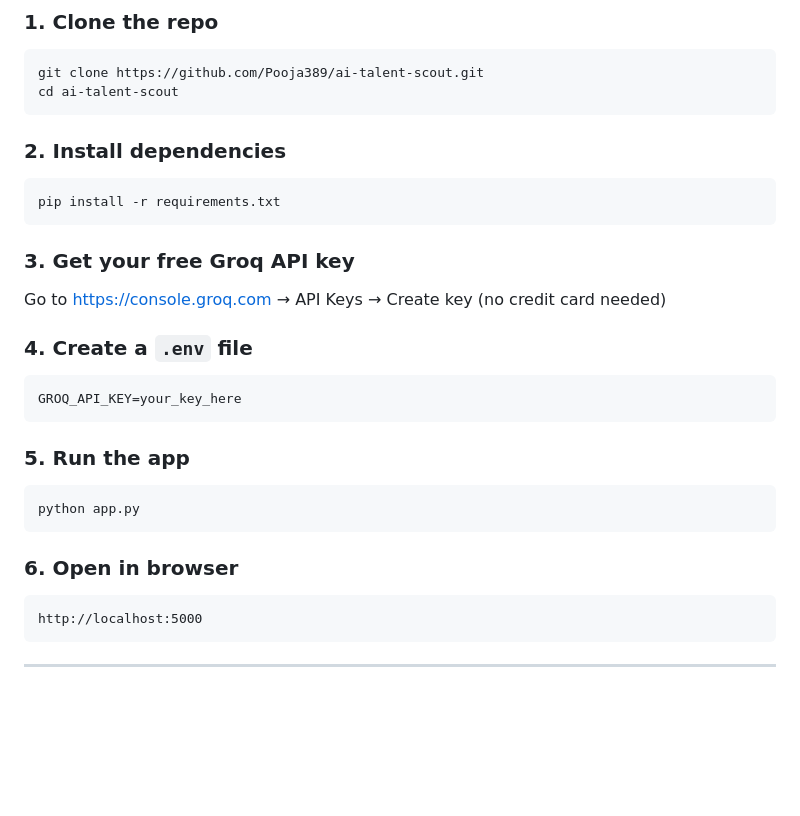
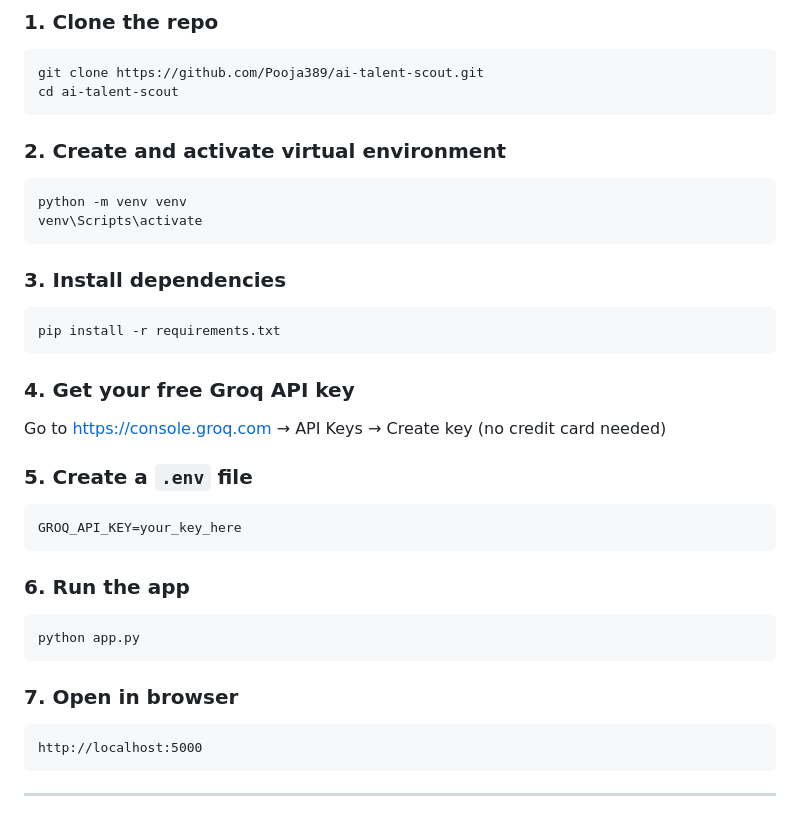
Before and after one commit to Pooja389/ai-talent-scout, a Markdown page: README.md, the part around the change. Rendered like a GitHub page; blank space fills up the shorter version.

````diff
--- a/README.md
+++ b/README.md
@@ -102,26 +102,30 @@ Skills fit is weighted more (60%) because skills gaps are slow to fix. Interest
 git clone https://github.com/Pooja389/ai-talent-scout.git
 cd ai-talent-scout
 ```
-
-### 2. Install dependencies
+### 2. Create and activate virtual environment
+```bash
+python -m venv venv
+venv\Scripts\activate
+```
+### 3. Install dependencies
 ```bash
 pip install -r requirements.txt
 ```
 
-### 3. Get your free Groq API key
+### 4. Get your free Groq API key
 Go to [https://console.groq.com](https://console.groq.com) → API Keys → Create key (no credit card needed)
 
-### 4. Create a `.env` file
+### 5. Create a `.env` file
 ```
 GROQ_API_KEY=your_key_here
 ```
 
-### 5. Run the app
+### 6. Run the app
 ```bash
 python app.py
 ```
 
-### 6. Open in browser
+### 7. Open in browser
 ```
 http://localhost:5000
 ```
````
